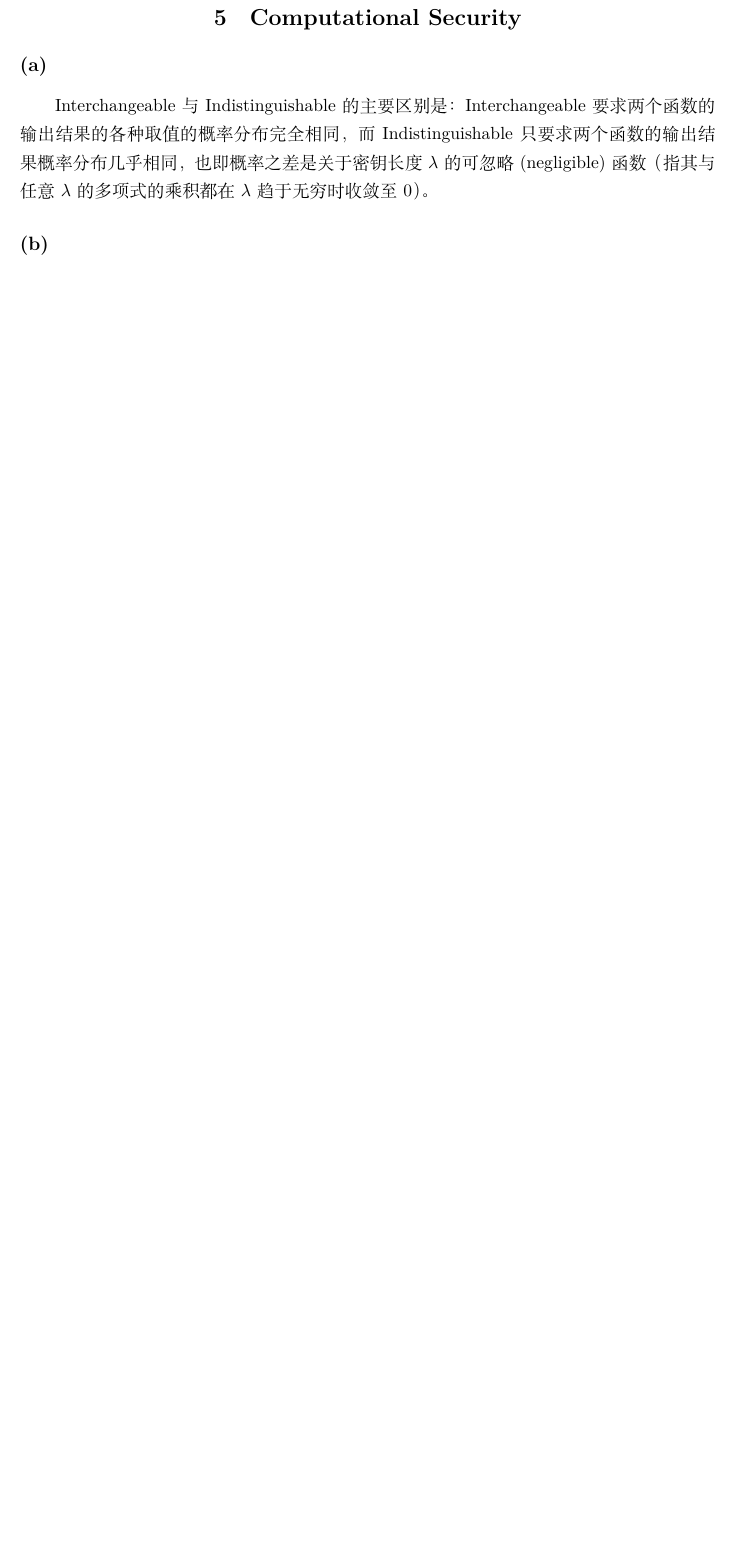
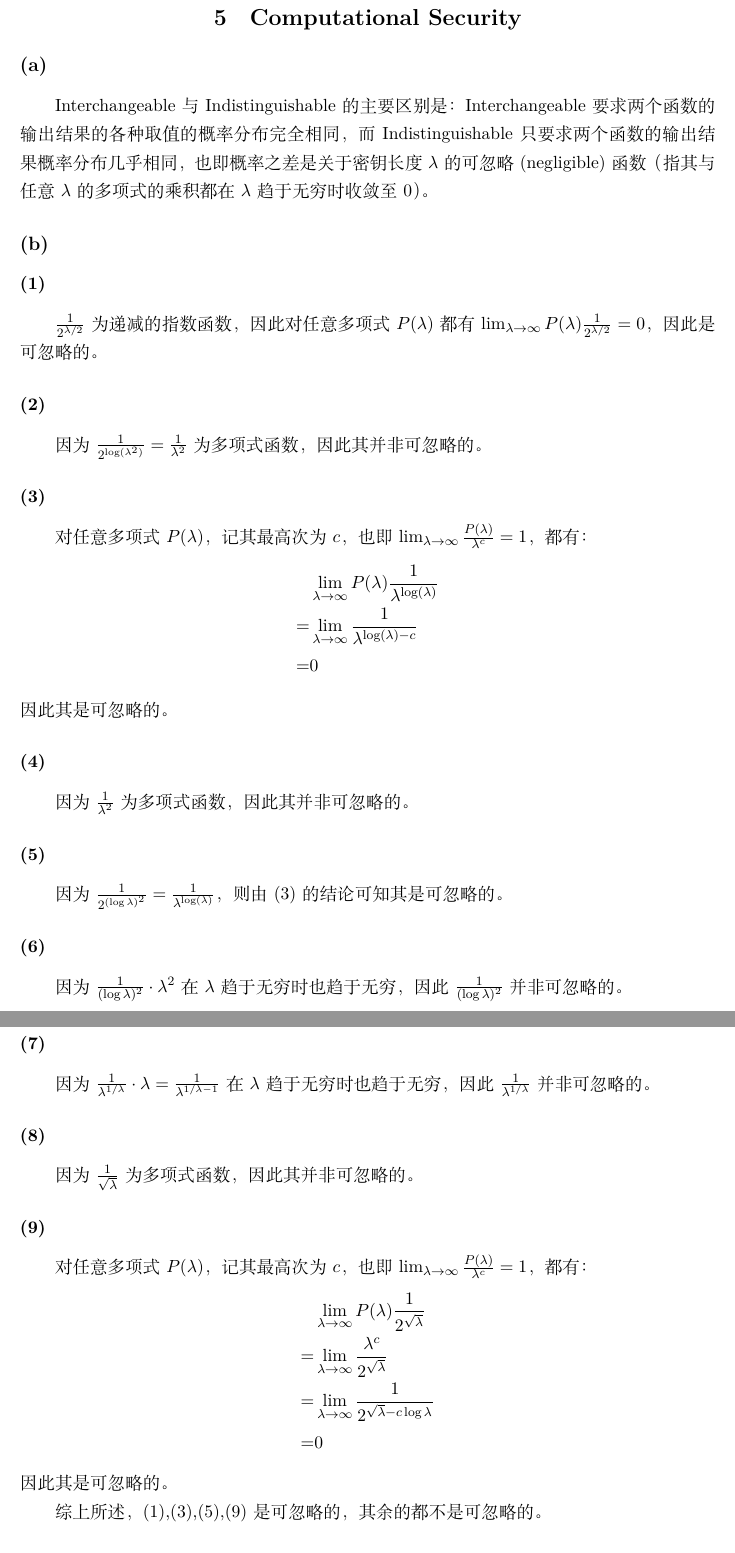
Before and after one commit to 4332001876/Data_Privacy, a LaTeX problem sheet (HW/HW3/罗浩铭PB21030838数据隐私HW3.tex): part of page 5 of 5 before the commit and two parts of pages 5 and 6 of 7 after it, the two joined at a grey line, cut so that both start at the same text, the shorter picture padded with empty space. Compiled offline with XeLaTeX.

Commit message:
hw3 finished

```diff
--- a/HW/HW3/罗浩铭PB21030838数据隐私HW3.tex
+++ b/HW/HW3/罗浩铭PB21030838数据隐私HW3.tex
@@ -231,6 +231,48 @@ Interchangeable要求两个函数的输出结果的各种取值的概率分布
 也即概率之差是关于密钥长度$\lambda$的可忽略(negligible)函数（指其与任意$\lambda$的多项式的乘积都在$\lambda$趋于无穷时收敛至0）。
 
 \subsection*{(b)}
+\subsubsection*{(1)}
+$\frac{1}{2^{\lambda / 2}}$为递减的指数函数，
+因此对任意多项式$P(\lambda)$都有$\lim_{\lambda \to \infty} P(\lambda)\frac{1}{2^{\lambda / 2}} =0$，因此是可忽略的。
 
+\subsubsection*{(2)}
+因为$\frac{1}{2^{\log (\lambda^2)}} = \frac{1}{\lambda^2}$为多项式函数，因此其并非可忽略的。
+
+\subsubsection*{(3)}
+对任意多项式$P(\lambda)$，记其最高次为$c$，也即$\lim_{\lambda \to \infty} \frac{P(\lambda)}{\lambda^c}=1$，都有：
+\begin{align*}
+      & \lim_{\lambda \to \infty} P(\lambda)\frac{1}{\lambda^{\log (\lambda)}} \\
+    = & \lim_{\lambda \to \infty} \frac{1}{\lambda^{\log (\lambda)-c}}         \\
+    = & 0
+\end{align*}
+因此其是可忽略的。
+
+\subsubsection*{(4)}
+因为$\frac{1}{\lambda^2}$为多项式函数，因此其并非可忽略的。
+
+\subsubsection*{(5)}
+因为$\frac{1}{2^{(\log \lambda)^2}} = \frac{1}{\lambda^{\log (\lambda)}}$，则由(3)的结论可知其是可忽略的。
+
+\subsubsection*{(6)}
+因为$\frac{1}{(\log \lambda)^2} \cdot \lambda^2$在$\lambda$趋于无穷时也趋于无穷，因此$\frac{1}{(\log \lambda)^2}$并非可忽略的。
+
+\subsubsection*{(7)}
+因为$\frac{1}{\lambda^{1 / \lambda}} \cdot \lambda = \frac{1}{\lambda^{1 / \lambda-1}}$在$\lambda$趋于无穷时也趋于无穷，
+因此$\frac{1}{\lambda^{1 / \lambda}}$并非可忽略的。
+
+\subsubsection*{(8)}
+因为$\frac{1}{\sqrt{\lambda}}$为多项式函数，因此其并非可忽略的。
+
+\subsubsection*{(9)}
+对任意多项式$P(\lambda)$，记其最高次为$c$，也即$\lim_{\lambda \to \infty} \frac{P(\lambda)}{\lambda^c}=1$，都有：
+\begin{align*}
+      & \lim_{\lambda \to \infty} P(\lambda) \frac{1}{2^{\sqrt{\lambda}}}     \\
+    = & \lim_{\lambda \to \infty} \frac{\lambda^c}{2^{\sqrt{\lambda}}}        \\
+    = & \lim_{\lambda \to \infty} \frac{1}{2^{\sqrt{\lambda}-c \log \lambda}} \\
+    = & 0
+\end{align*}
+因此其是可忽略的。
+
+综上所述，(1),(3),(5),(9)是可忽略的，其余的都不是可忽略的。
 
 \subsection*{(c)}
```
Also changed, not shown: HW/HW3/罗浩铭PB21030838数据隐私HW3.tex (31 more changed lines).
